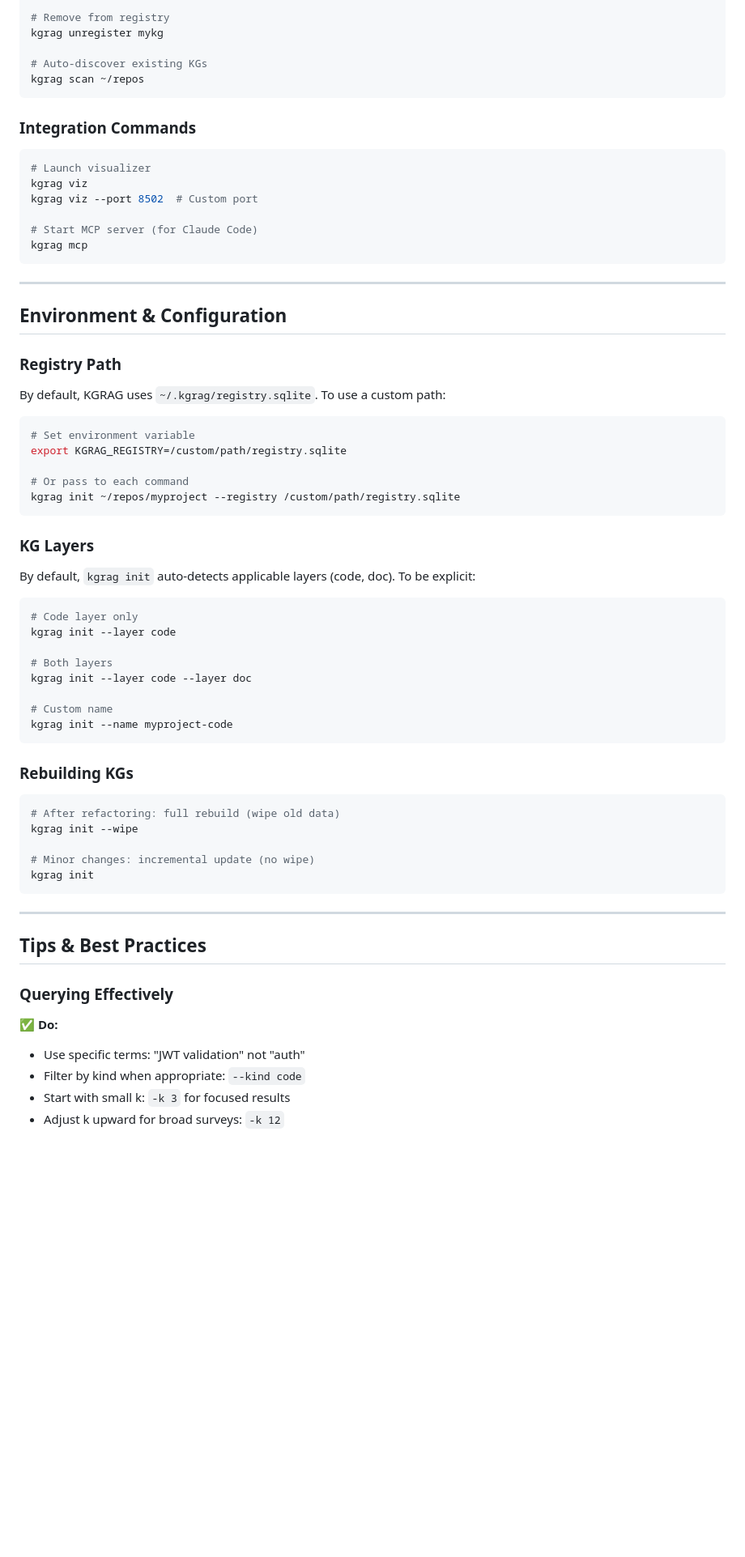
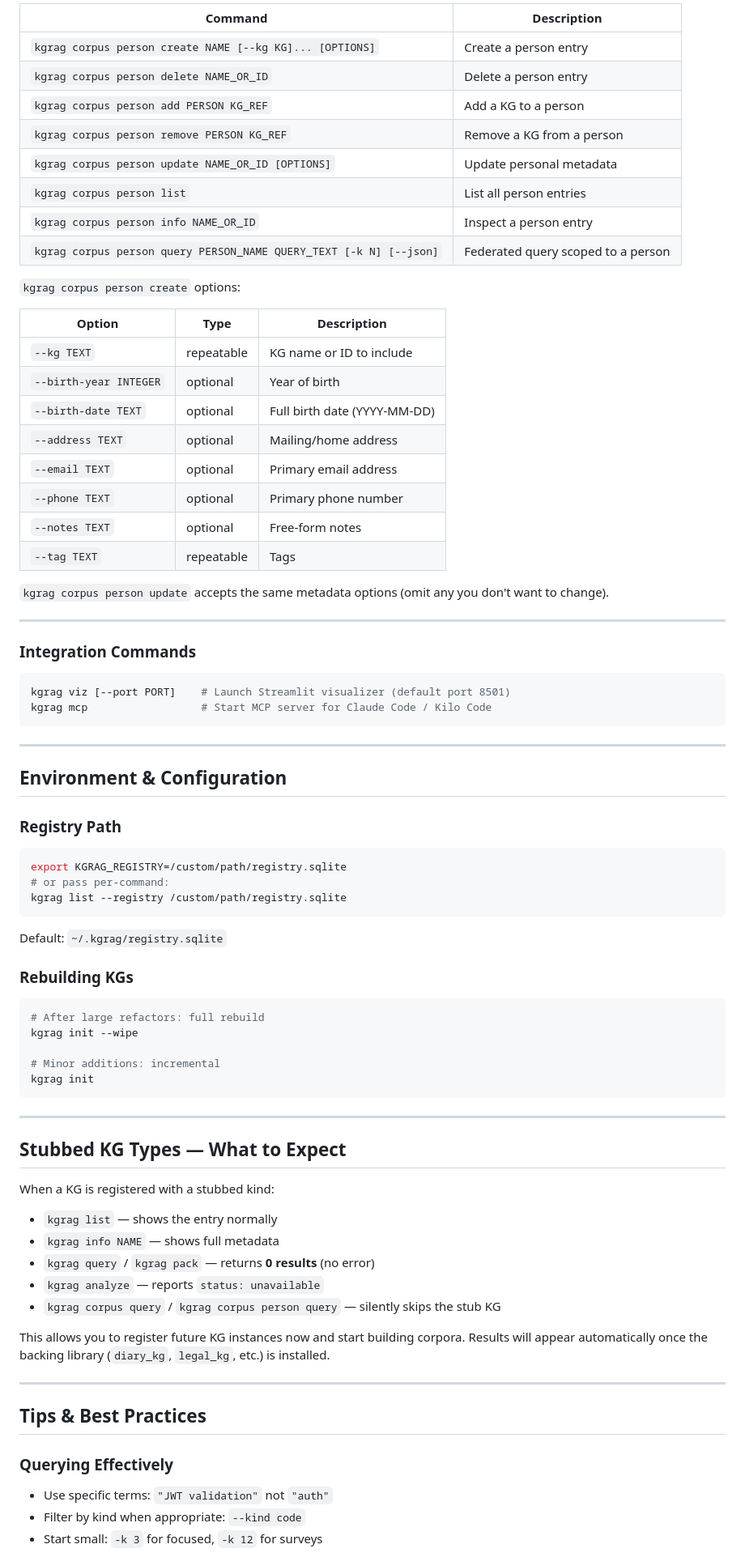
Before and after one commit to Flux-Frontiers/KGRAG, a Markdown page: docs/USAGE.md, the part around one of its changes. Shown at 81% size. Drawn GitHub-style; blank space fills up the shorter version.

````diff
--- a/docs/USAGE.md
+++ b/docs/USAGE.md
@@ -178,20 +283,38 @@ kgrag register --name mykg --kind code --repo ~/repos/myproject
 
-# Remove from registry
-kgrag unregister mykg
+| Command | Description |
+|---------|-------------|
+| `kgrag corpus person create NAME [--kg KG]... [OPTIONS]` | Create a person entry |
+| `kgrag corpus person delete NAME_OR_ID` | Delete a person entry |
+| `kgrag corpus person add PERSON KG_REF` | Add a KG to a person |
+| `kgrag corpus person remove PERSON KG_REF` | Remove a KG from a person |
+| `kgrag corpus person update NAME_OR_ID [OPTIONS]` | Update personal metadata |
+| `kgrag corpus person list` | List all person entries |
+| `kgrag corpus person info NAME_OR_ID` | Inspect a person entry |
+| `kgrag corpus person query PERSON_NAME QUERY_TEXT [-k N] [--json]` | Federated query scoped to a person |
 
-# Auto-discover existing KGs
-kgrag scan ~/repos
-```
+`kgrag corpus person create` options:
+
+| Option | Type | Description |
+|--------|------|-------------|
+| `--kg TEXT` | repeatable | KG name or ID to include |
+| `--birth-year INTEGER` | optional | Year of birth |
+| `--birth-date TEXT` | optional | Full birth date (YYYY-MM-DD) |
+| `--address TEXT` | optional | Mailing/home address |
+| `--email TEXT` | optional | Primary email address |
+| `--phone TEXT` | optional | Primary phone number |
+| `--notes TEXT` | optional | Free-form notes |
+| `--tag TEXT` | repeatable | Tags |
+
+`kgrag corpus person update` accepts the same metadata options (omit any you
+don't want to change).
+
+---
 
 ### Integration Commands
 
 ```bash
-# Launch visualizer
-kgrag viz
-kgrag viz --port 8502  # Custom port
-
-# Start MCP server (for Claude Code)
-kgrag mcp
+kgrag viz [--port PORT]    # Launch Streamlit visualizer (default port 8501)
+kgrag mcp                  # Start MCP server for Claude Code / Kilo Code
 ```
 
 ---
@@ -200,40 +323,39 @@ kgrag mcp
 
 ### Registry Path
 
-By default, KGRAG uses `~/.kgrag/registry.sqlite`. To use a custom path:
-
 ```bash
-# Set environment variable
 export KGRAG_REGISTRY=/custom/path/registry.sqlite
-
-# Or pass to each command
-kgrag init ~/repos/myproject --registry /custom/path/registry.sqlite
+# or pass per-command:
+kgrag list --registry /custom/path/registry.sqlite
 ```
 
-### KG Layers
-
-By default, `kgrag init` auto-detects applicable layers (code, doc). To be explicit:
-
-```bash
-# Code layer only
-kgrag init --layer code
-
-# Both layers
-kgrag init --layer code --layer doc
-
-# Custom name
-kgrag init --name myproject-code
-```
+Default: `~/.kgrag/registry.sqlite`
 
 ### Rebuilding KGs
 
 ```bash
-# After refactoring: full rebuild (wipe old data)
+# After large refactors: full rebuild
 kgrag init --wipe
 
-# Minor changes: incremental update (no wipe)
+# Minor additions: incremental
 kgrag init
 ```
+
+---
+
+## Stubbed KG Types — What to Expect
+
+When a KG is registered with a stubbed kind:
+
+- `kgrag list` — shows the entry normally
+- `kgrag info NAME` — shows full metadata
+- `kgrag query` / `kgrag pack` — returns **0 results** (no error)
+- `kgrag analyze` — reports `status: unavailable`
+- `kgrag corpus query` / `kgrag corpus person query` — silently skips the stub KG
+
+This allows you to register future KG instances now and start building corpora.
+Results will appear automatically once the backing library (`diary_kg`,
+`legal_kg`, etc.) is installed.
 
 ---
 
@@ -241,9 +363,7 @@ kgrag init
 
 ### Querying Effectively
 
-✅ **Do:**
-- Use specific terms: "JWT validation" not "auth"
+- Use specific terms: `"JWT validation"` not `"auth"`
 - Filter by kind when appropriate: `--kind code`
-- Start with small k: `-k 3` for focused results
-- Adjust k upward for broad surveys: `-k 12`
+- Start small: `-k 3` for focused, `-k 12` for surveys
 
````
Also changed, not shown: other parts of docs/USAGE.md (+174 -168 lines).
